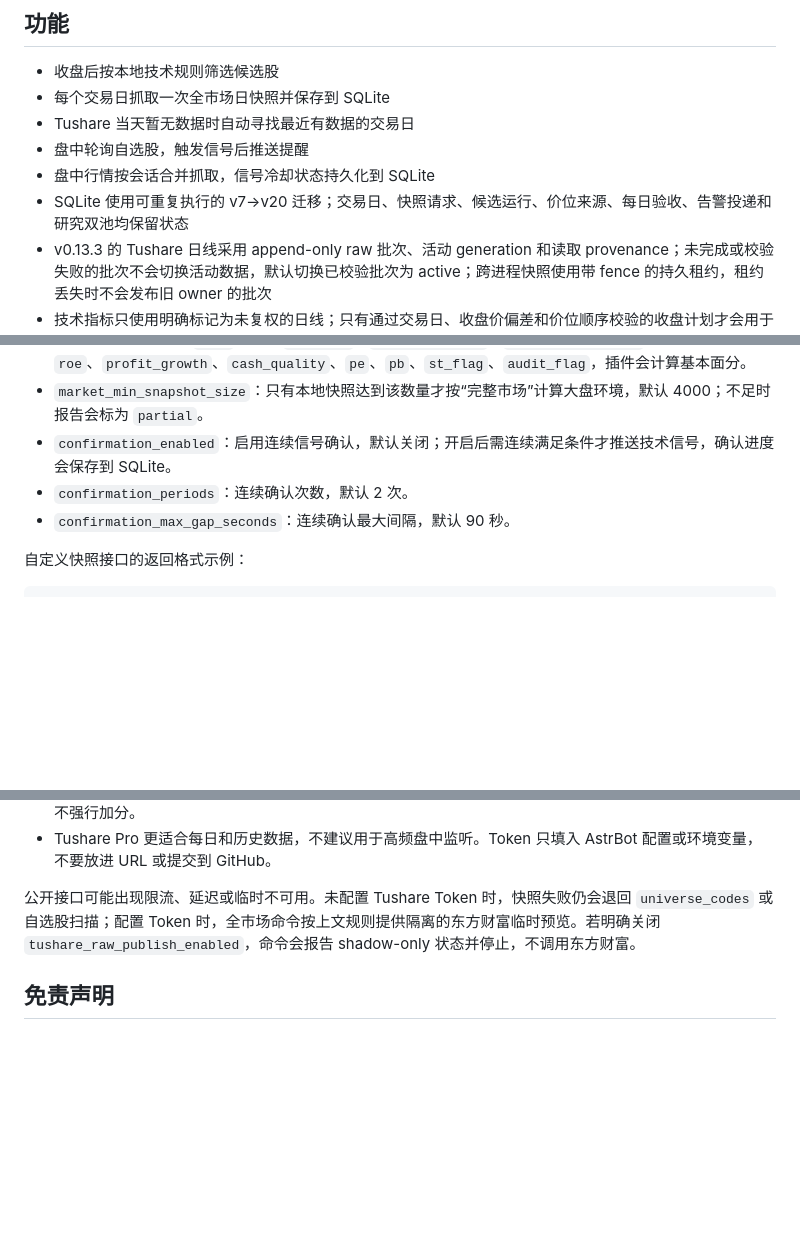
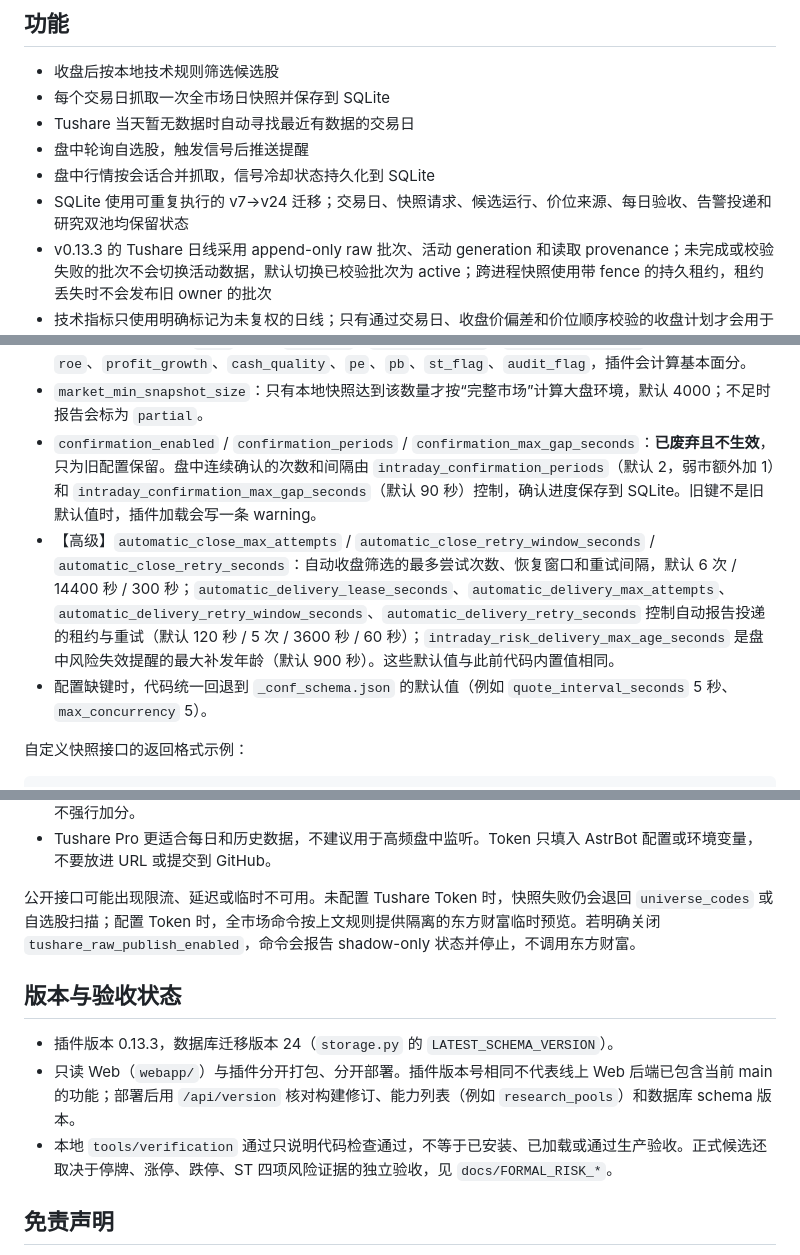
Before and after one commit to robot234/astrbot-stock-watch, a Markdown page: README.md, 3 parts joined by grey strips. Drawn GitHub-style; blank space fills up the shorter version.

```diff
--- a/README.md
+++ b/README.md
@@ -9,7 +9,7 @@
 - Tushare 当天暂无数据时自动寻找最近有数据的交易日
 - 盘中轮询自选股，触发信号后推送提醒
 - 盘中行情按会话合并抓取，信号冷却状态持久化到 SQLite
-- SQLite 使用可重复执行的 v7→v20 迁移；交易日、快照请求、候选运行、价位来源、每日验收、告警投递和研究双池均保留状态
+- SQLite 使用可重复执行的 v7→v24 迁移；交易日、快照请求、候选运行、价位来源、每日验收、告警投递和研究双池均保留状态
 - v0.13.3 的 Tushare 日线采用 append-only raw 批次、活动 generation 和读取 provenance；未完成或校验失败的批次不会切换活动数据，默认切换已校验批次为 active；跨进程快照使用带 fence 的持久租约，租约丢失时不会发布旧 owner 的批次
 - 技术指标只使用明确标记为未复权的日线；只有通过交易日、收盘价偏差和价位顺序校验的收盘计划才会用于告警和回放
 - 股票代码和名称共享本地索引；`/行情`、`/自选` 支持已同步名称，名称有歧义时会要求改用更完整名称或代码
@@ -105,9 +105,9 @@
 - `factor_source`：因子来源。`auto`/`eastmoney` 使用东方财富公开字段；`tushare` 会在权限允许时补估值、ROE、营收增速和经营现金流字段；`custom` 使用自定义 JSON 接口。
 - `factor_data_url`：可选自定义因子接口。留空时使用 `factor_source` 指定的内置来源。接口返回 `data` 数组，每项至少包含 `code`，可选 `industry`、`industry_score`、`fundamental_score`；也可直接给原始 `roe`、`profit_growth`、`cash_quality`、`pe`、`pb`、`st_flag`、`audit_flag`，插件会计算基本面分。
 - `market_min_snapshot_size`：只有本地快照达到该数量才按“完整市场”计算大盘环境，默认 4000；不足时报告会标为 `partial`。
-- `confirmation_enabled`：启用连续信号确认，默认关闭；开启后需连续满足条件才推送技术信号，确认进度会保存到 SQLite。
-- `confirmation_periods`：连续确认次数，默认 2 次。
-- `confirmation_max_gap_seconds`：连续确认最大间隔，默认 90 秒。
+- `confirmation_enabled` / `confirmation_periods` / `confirmation_max_gap_seconds`：**已废弃且不生效**，只为旧配置保留。盘中连续确认的次数和间隔由 `intraday_confirmation_periods`（默认 2，弱市额外加 1）和 `intraday_confirmation_max_gap_seconds`（默认 90 秒）控制，确认进度保存到 SQLite。旧键不是旧默认值时，插件加载会写一条 warning。
+- 【高级】`automatic_close_max_attempts` / `automatic_close_retry_window_seconds` / `automatic_close_retry_seconds`：自动收盘筛选的最多尝试次数、恢复窗口和重试间隔，默认 6 次 / 14400 秒 / 300 秒；`automatic_delivery_lease_seconds`、`automatic_delivery_max_attempts`、`automatic_delivery_retry_window_seconds`、`automatic_delivery_retry_seconds` 控制自动报告投递的租约与重试（默认 120 秒 / 5 次 / 3600 秒 / 60 秒）；`intraday_risk_delivery_max_age_seconds` 是盘中风险失效提醒的最大补发年龄（默认 900 秒）。这些默认值与此前代码内置值相同。
+- 配置缺键时，代码统一回退到 `_conf_schema.json` 的默认值（例如 `quote_interval_seconds` 5 秒、`max_concurrency` 5）。
 
 自定义快照接口的返回格式示例：
 
@@ -179,6 +179,12 @@
 
 公开接口可能出现限流、延迟或临时不可用。未配置 Tushare Token 时，快照失败仍会退回 `universe_codes` 或自选股扫描；配置 Token 时，全市场命令按上文规则提供隔离的东方财富临时预览。若明确关闭 `tushare_raw_publish_enabled`，命令会报告 shadow-only 状态并停止，不调用东方财富。
 
+## 版本与验收状态
+
+- 插件版本 0.13.3，数据库迁移版本 24（`storage.py` 的 `LATEST_SCHEMA_VERSION`）。
+- 只读 Web（`webapp/`）与插件分开打包、分开部署。插件版本号相同不代表线上 Web 后端已包含当前 main 的功能；部署后用 `/api/version` 核对构建修订、能力列表（例如 `research_pools`）和数据库 schema 版本。
+- 本地 `tools/verification` 通过只说明代码检查通过，不等于已安装、已加载或通过生产验收。正式候选还取决于停牌、涨停、跌停、ST 四项风险证据的独立验收，见 `docs/FORMAL_RISK_*`。
+
 ## 免责声明
 
 本插件只提供信息整理和研究辅助，不构成投资建议，也不保证数据实时、完整或准确。任何交易决定都应由用户自行确认。
```
Also changed, not shown: other parts of README.md (+1 -1 lines), webapp/README.md (+17 -3 lines).
